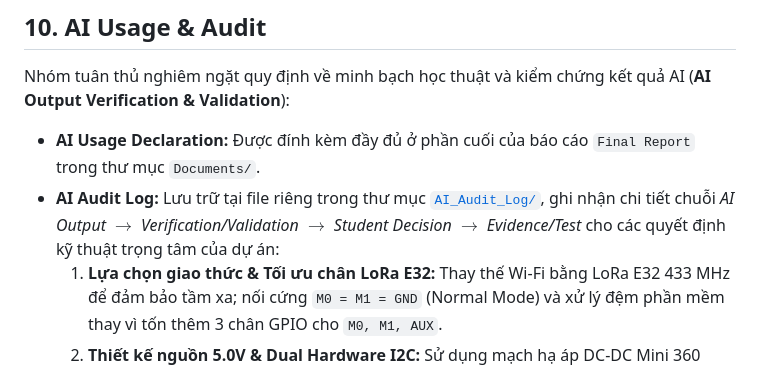
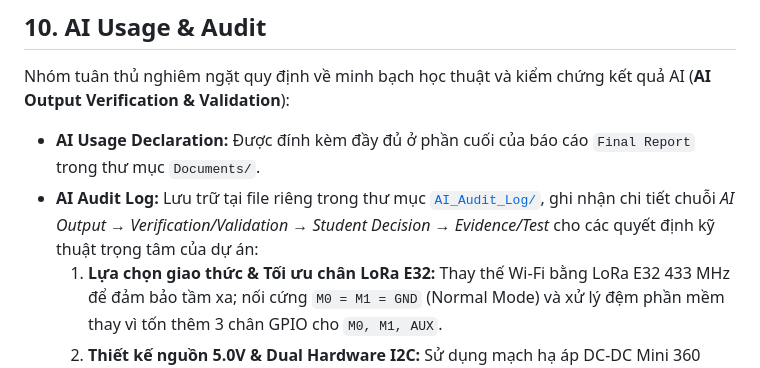
Before and after one commit to phllonq/26FA-IA2103-Group5-IOT102-FinalReport, a Markdown page: README.md, the part around the change. Rendered like a GitHub page.

Commit message:
Clarify AI Audit Log details in README
Updated AI Audit Log section for clarity and detail.

```diff
--- a/README.md
+++ b/README.md
@@ -184,7 +184,7 @@ Lộ trình triển khai dự án trong 11 tuần theo chuẩn PBL + RBL của m
 
 Nhóm tuân thủ nghiêm ngặt quy định về minh bạch học thuật và kiểm chứng kết quả AI (**AI Output Verification & Validation**):
 - **AI Usage Declaration:** Được đính kèm đầy đủ ở phần cuối của báo cáo `Final Report` trong thư mục `Documents/`.
-- **AI Audit Log:** Lưu trữ tại file riêng trong thư mục [`AI_Audit_Log/`](AI_Audit_Log/), ghi nhận chi tiết chuỗi *AI Output $\rightarrow$ Verification/Validation $\rightarrow$ Student Decision $\rightarrow$ Evidence/Test* cho các quyết định kỹ thuật trọng tâm của dự án:
+- **AI Audit Log:** Lưu trữ tại file riêng trong thư mục [`AI_Audit_Log/`](AI_Audit_Log/), ghi nhận chi tiết chuỗi *AI Output → Verification/Validation → Student Decision → Evidence/Test* cho các quyết định kỹ thuật trọng tâm của dự án:
   1. **Lựa chọn giao thức & Tối ưu chân LoRa E32:** Thay thế Wi-Fi bằng LoRa E32 433 MHz để đảm bảo tầm xa; nối cứng `M0 = M1 = GND` (Normal Mode) và xử lý đệm phần mềm thay vì tốn thêm 3 chân GPIO cho `M0, M1, AUX`.
   2. **Thiết kế nguồn 5.0V & Dual Hardware I2C:** Sử dụng mạch hạ áp DC-DC Mini 360 (5.0V) thay vì cấp thẳng 12.6V của pin LiPo 3S vào chân VIN tránh cháy module LoRa; tách 2 cảm biến lên `Wire` (GPIO 21/22) và `Wire1` (GPIO 18/19) để triệt tiêu xung đột địa chỉ I2C.
   3. **Khắc phục lỗi biên dịch Watchdog ESP32 Core 3.x & Nhận diện Silicon BMP280 (`0x58`):** Phát hiện code khởi tạo Watchdog cũ (`esp_task_wdt_init(15, true)`) của AI bị lỗi trên ESP32 Core 3.3.12 và cập nhật sang cấu trúc `esp_task_wdt_config_t`; đồng thời viết trình quét thanh ghi `0xD0` phát hiện lô mạch thực tế dùng chip `BMP280 (0x58)` để xử lý trả về `null` cho kênh độ ẩm.
```
